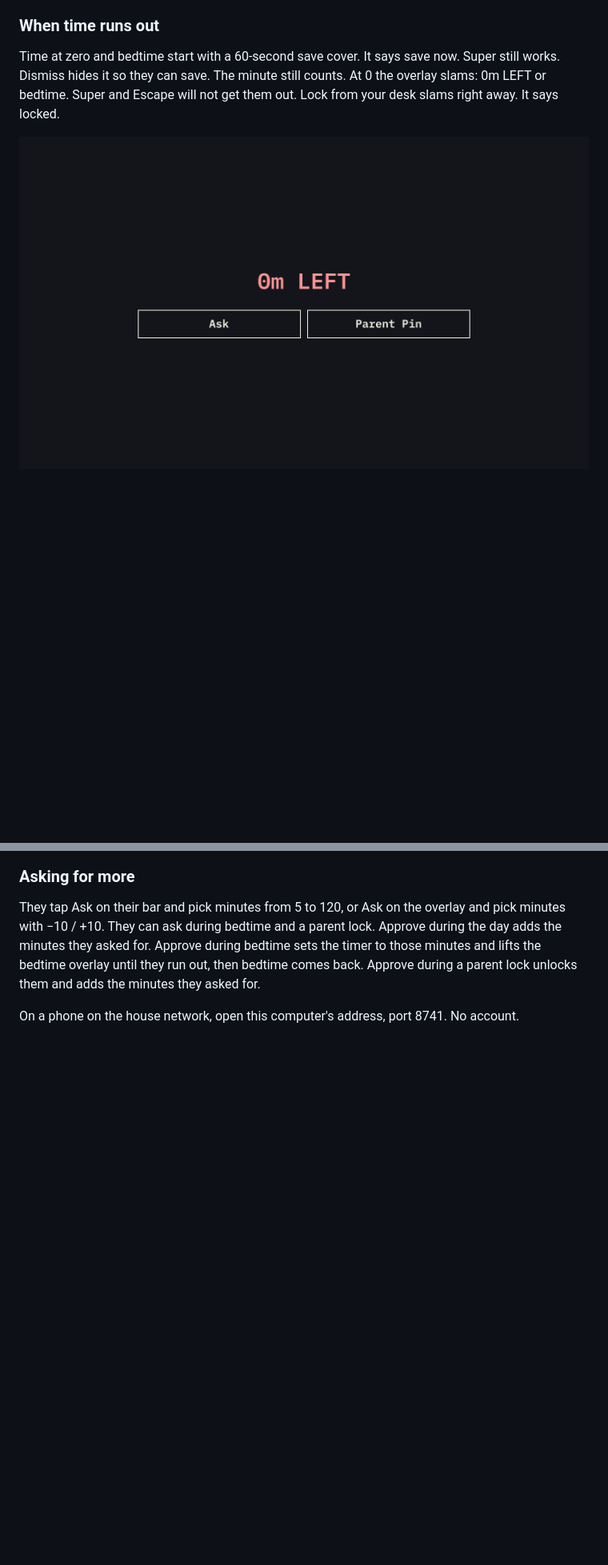
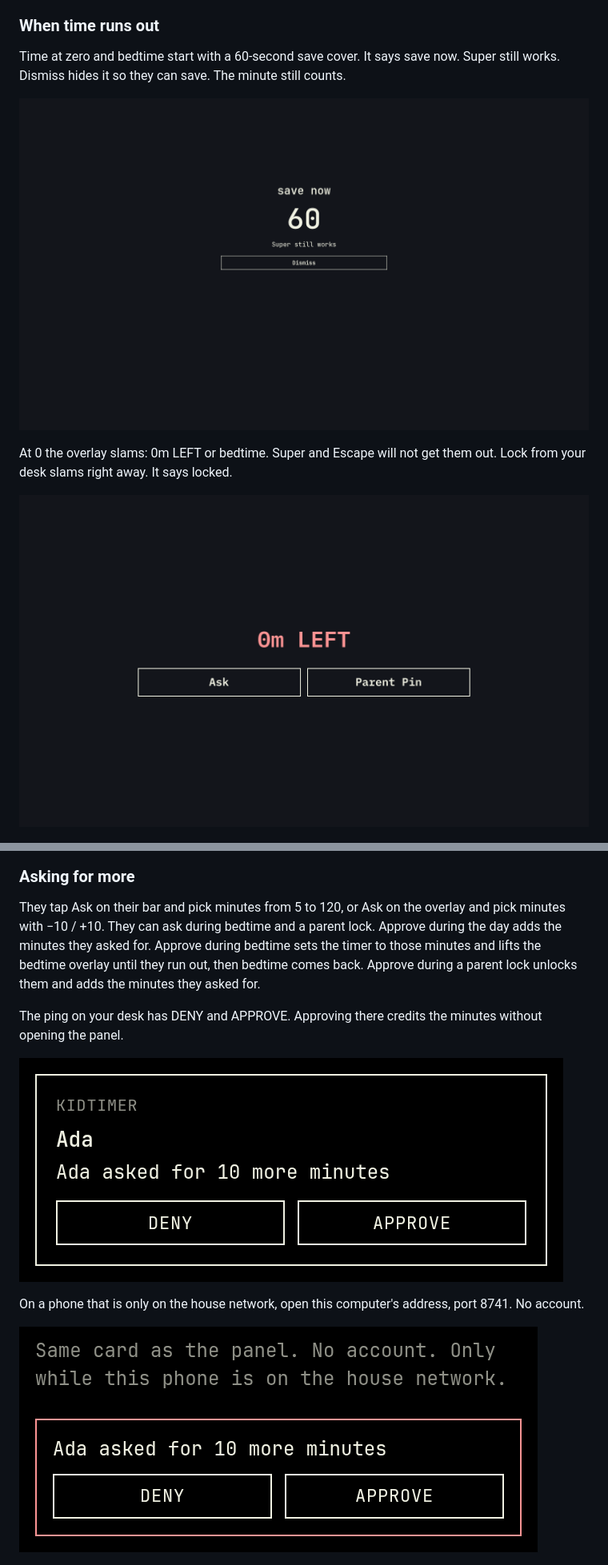
Before and after one commit to adam-lagerhausen/omarchy-kidtimer, a Markdown page: README.md, 2 parts joined by grey strips. Shown: that part at 80% size. Rendered like a GitHub page; pictures changed too: docs/screenshots/kitchen.png (added), docs/screenshots/ping.png (added), docs/screenshots/save.png (added); blank space fills up the shorter version.

Commit message:
Show save now, the ping, and the kitchen card in the README
The overlay shot was the slam. Add the 60-second save cover, the desk ping
with DENY and APPROVE, and the kitchen-phone card. Keep 0m LEFT after save now.

```diff
--- a/README.md
+++ b/README.md
@@ -68,9 +68,13 @@ The clock is already running: 1 hour Monday through Friday, 2 hours Saturday and
 
 ### When time runs out
 
-Time at zero and bedtime start with a 60-second save cover. It says save now. Super still works. Dismiss hides it so they can save. The minute still counts. At 0 the overlay slams: 0m LEFT or bedtime. Super and Escape will not get them out. Lock from your desk slams right away. It says locked.
+Time at zero and bedtime start with a 60-second save cover. It says save now. Super still works. Dismiss hides it so they can save. The minute still counts.
 
-![Time's up](docs/screenshots/overlay.png)
+![save now](docs/screenshots/save.png)
+
+At 0 the overlay slams: 0m LEFT or bedtime. Super and Escape will not get them out. Lock from your desk slams right away. It says locked.
+
+![0m LEFT](docs/screenshots/overlay.png)
 
 ![Bedtime](docs/screenshots/bedtime.png)
 
@@ -92,7 +96,13 @@ The parent PIN on that screen ends the break right then. Play can start again. T
 
 They tap Ask on their bar and pick minutes from 5 to 120, or Ask on the overlay and pick minutes with −10 / +10. They can ask during bedtime and a parent lock. Approve during the day adds the minutes they asked for. Approve during bedtime sets the timer to those minutes and lifts the bedtime overlay until they run out, then bedtime comes back. Approve during a parent lock unlocks them and adds the minutes they asked for.
 
-On a phone on the house network, open this computer's address, port 8741. No account.
+The ping on your desk has DENY and APPROVE. Approving there credits the minutes without opening the panel.
+
+![Ada asked for 10 more minutes](docs/screenshots/ping.png)
+
+On a phone that is only on the house network, open this computer's address, port 8741. No account.
+
+![Same card as the panel](docs/screenshots/kitchen.png)
 
 ![Pending asks](docs/screenshots/ask.png)
 
```
